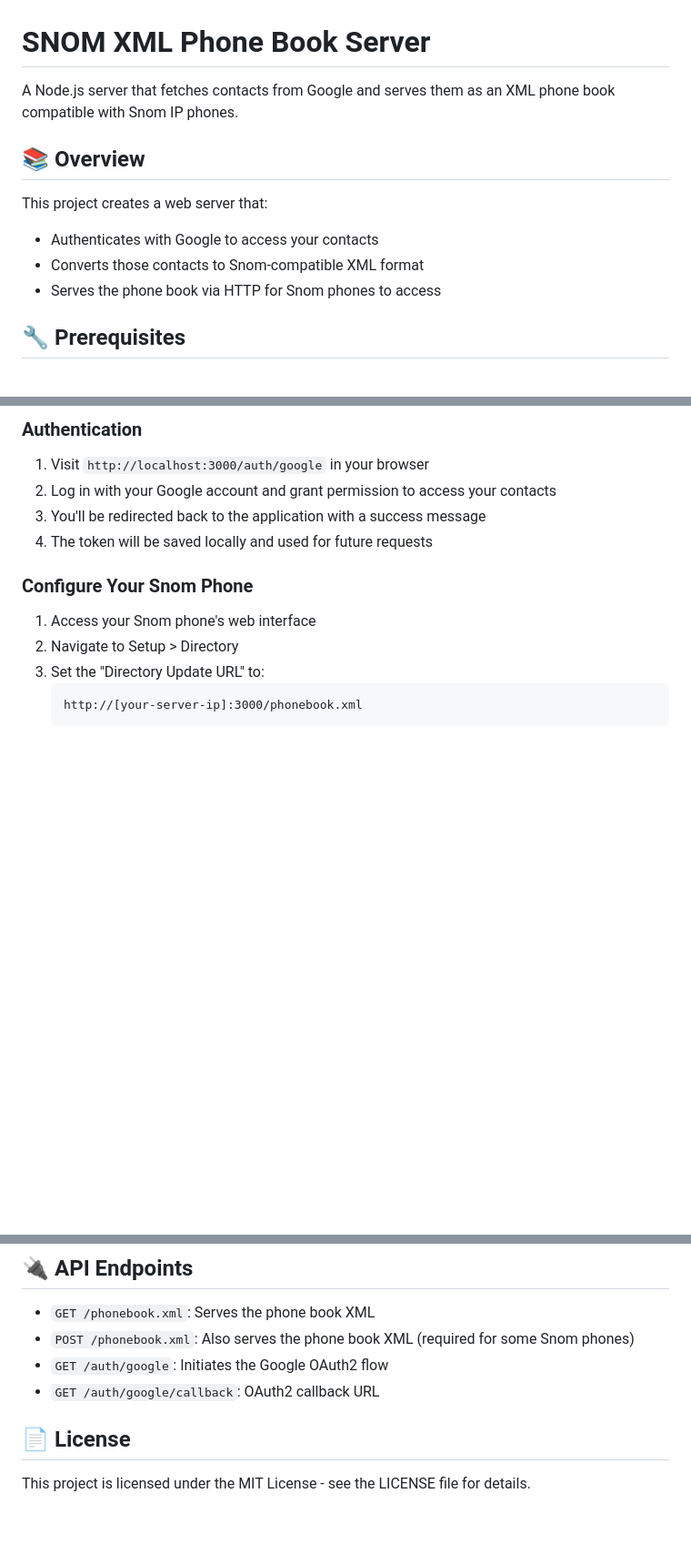
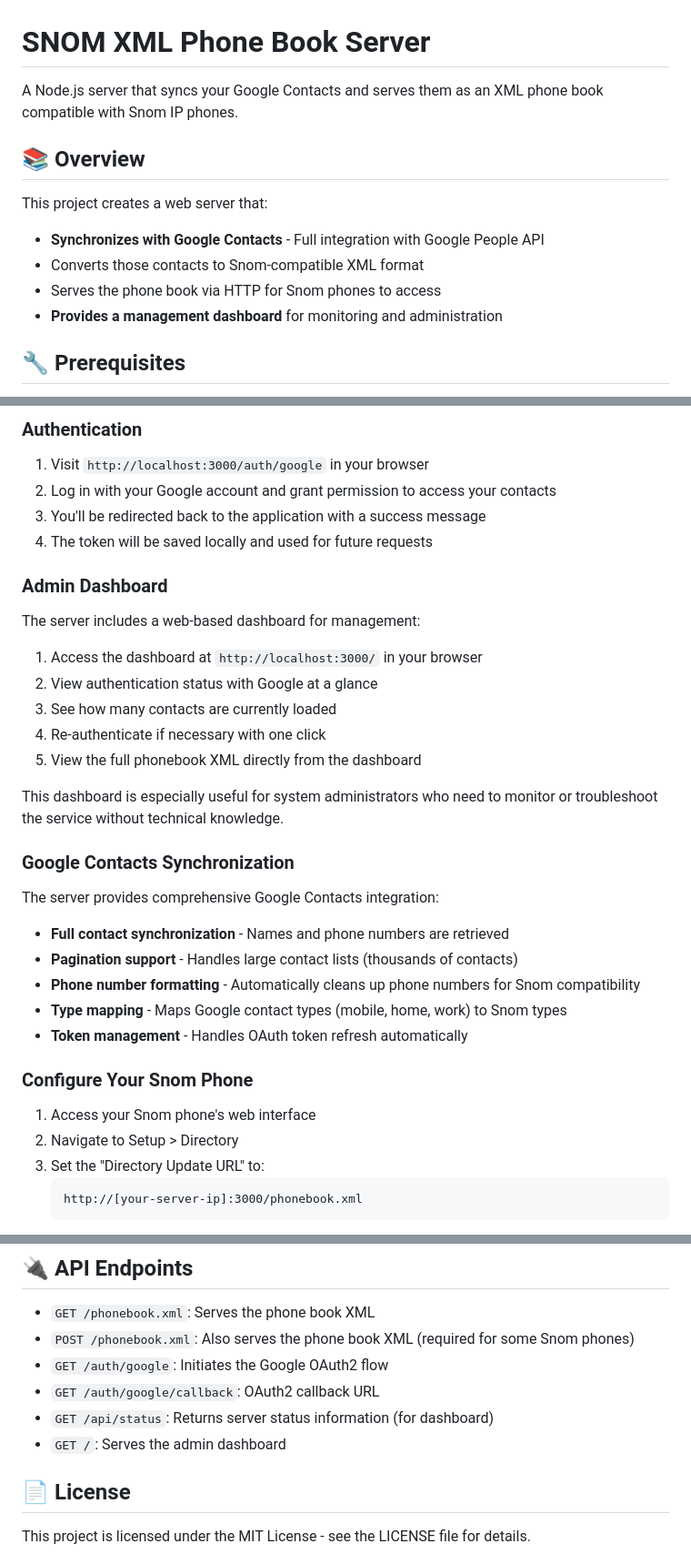
Before and after one commit to firsttris/snom-xml, a Markdown page: README.md, 3 parts joined by grey strips. Shown at 91% size. Rendered like a GitHub page; blank space fills up the shorter version.

Commit message:
improve readme

```diff
--- a/README.md
+++ b/README.md
@@ -1,14 +1,15 @@
 # SNOM XML Phone Book Server
 
-A Node.js server that fetches contacts from Google and serves them as an XML phone book compatible with Snom IP phones.
+A Node.js server that syncs your Google Contacts and serves them as an XML phone book compatible with Snom IP phones.
 
 ## 📚 Overview
 
 This project creates a web server that:
 
-- Authenticates with Google to access your contacts
+- **Synchronizes with Google Contacts** - Full integration with Google People API
 - Converts those contacts to Snom-compatible XML format
 - Serves the phone book via HTTP for Snom phones to access
+- **Provides a management dashboard** for monitoring and administration
 
 ## 🔧 Prerequisites
 
@@ -81,6 +82,28 @@ PORT=3000
 3. You'll be redirected back to the application with a success message
 4. The token will be saved locally and used for future requests
 
+### Admin Dashboard
+
+The server includes a web-based dashboard for management:
+
+1. Access the dashboard at `http://localhost:3000/` in your browser
+2. View authentication status with Google at a glance
+3. See how many contacts are currently loaded
+4. Re-authenticate if necessary with one click
+5. View the full phonebook XML directly from the dashboard
+
+This dashboard is especially useful for system administrators who need to monitor or troubleshoot the service without technical knowledge.
+
+### Google Contacts Synchronization
+
+The server provides comprehensive Google Contacts integration:
+
+- **Full contact synchronization** - Names and phone numbers are retrieved
+- **Pagination support** - Handles large contact lists (thousands of contacts)
+- **Phone number formatting** - Automatically cleans up phone numbers for Snom compatibility
+- **Type mapping** - Maps Google contact types (mobile, home, work) to Snom types
+- **Token management** - Handles OAuth token refresh automatically
+
 ### Configure Your Snom Phone
 
 1. Access your Snom phone's web interface
@@ -102,6 +125,8 @@ For detailed instructions on configuring Snom phones for XML directories, refer
 - `POST /phonebook.xml`: Also serves the phone book XML (required for some Snom phones)
 - `GET /auth/google`: Initiates the Google OAuth2 flow
 - `GET /auth/google/callback`: OAuth2 callback URL
+- `GET /api/status`: Returns server status information (for dashboard)
+- `GET /`: Serves the admin dashboard
 
 ## 📄 License
 
```
